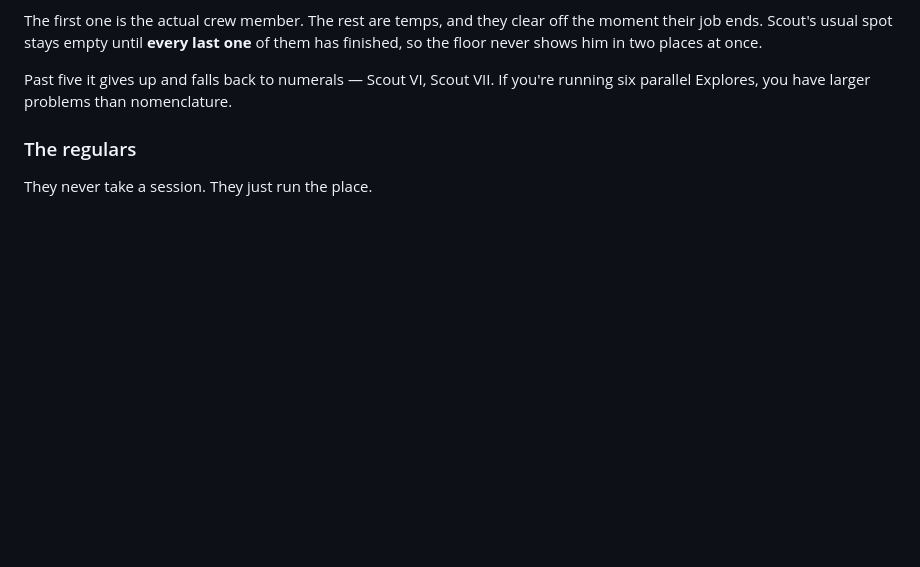
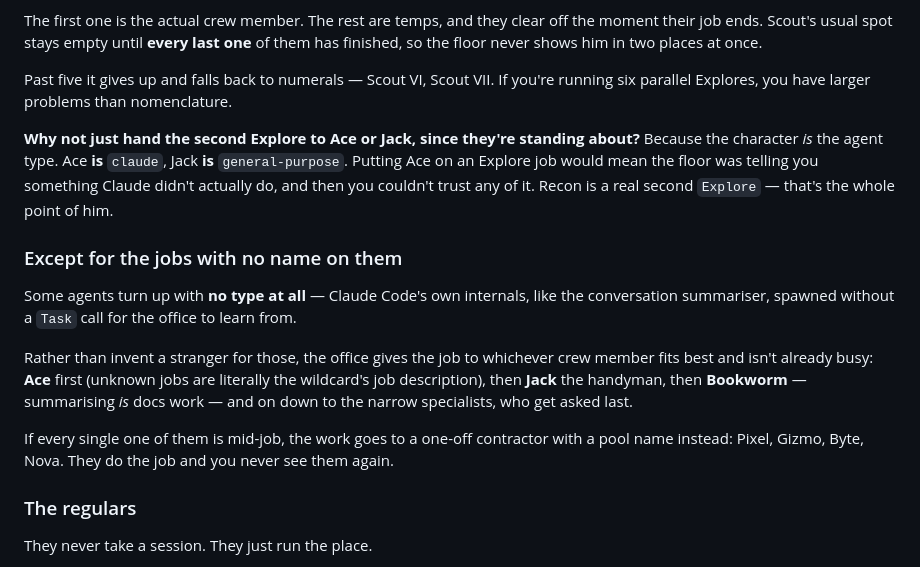
Before and after one commit to Cybermumu22/officebot, a Markdown page: README.md, the part around the change. GitHub-like rendering; blank space fills up the shorter version.

Commit message:
docs: explain why a second Explore isn't just handed to Ace
Natural follow-up question to the squad section: if Ace and Jack are idle,
why spawn Recon at all? Because the character IS the agent type — putting Ace
on an Explore job would have the floor reporting something Claude never did,
which costs you the ability to trust any of it.

Also documents the one case where that DOES happen: type-less harness agents
(the summariser and friends) go to the best-fitting idle crew member, Ace
first, falling back to a pool-named contractor when everyone is busy.

```diff
--- a/README.md
+++ b/README.md
@@ -159,6 +159,28 @@ one** of them has finished, so the floor never shows him in two places at once.
 
 Past five it gives up and falls back to numerals — Scout VI, Scout VII. If
 you're running six parallel Explores, you have larger problems than nomenclature.
+
+**Why not just hand the second Explore to Ace or Jack, since they're standing
+about?** Because the character *is* the agent type. Ace **is** `claude`, Jack
+**is** `general-purpose`. Putting Ace on an Explore job would mean the floor was
+telling you something Claude didn't actually do, and then you couldn't trust any
+of it. Recon is a real second `Explore` — that's the whole point of him.
+
+### Except for the jobs with no name on them
+
+Some agents turn up with **no type at all** — Claude Code's own internals, like
+the conversation summariser, spawned without a `Task` call for the office to
+learn from.
+
+Rather than invent a stranger for those, the office gives the job to whichever
+crew member fits best and isn't already busy: **Ace** first (unknown jobs are
+literally the wildcard's job description), then **Jack** the handyman, then
+**Bookworm** — summarising *is* docs work — and on down to the narrow
+specialists, who get asked last.
+
+If every single one of them is mid-job, the work goes to a one-off contractor
+with a pool name instead: Pixel, Gizmo, Byte, Nova. They do the job and you
+never see them again.
 
 ### The regulars
 
```
